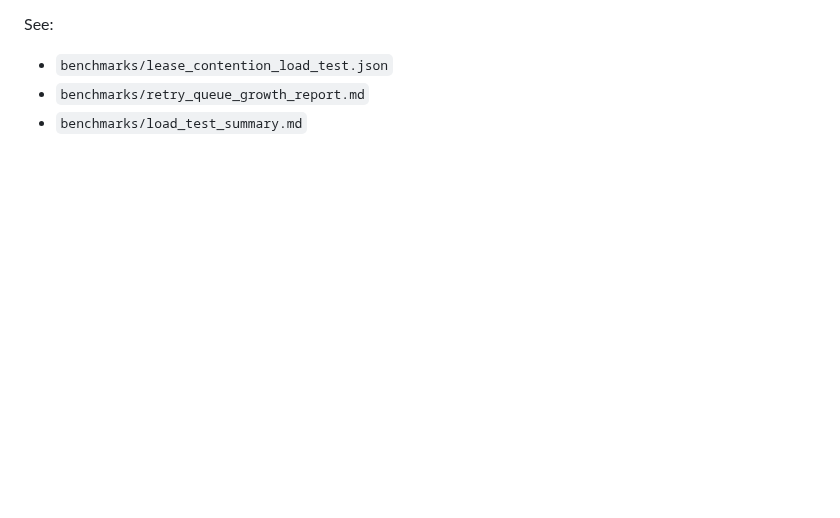
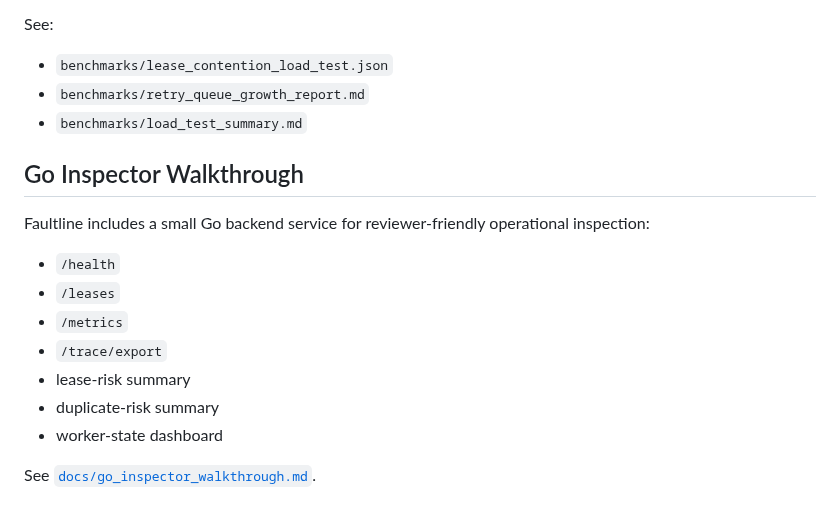
Before and after one commit to kritibehl/faultline, a Markdown page: README.md, the part around the change. Rendered like a GitHub page; blank space fills up the shorter version.

Commit message:
docs: add Go inspector walkthrough with endpoint sample outputs

```diff
--- a/README.md
+++ b/README.md
@@ -363,3 +363,19 @@ See:
 - `benchmarks/lease_contention_load_test.json`
 - `benchmarks/retry_queue_growth_report.md`
 - `benchmarks/load_test_summary.md`
+
+
+
+## Go Inspector Walkthrough
+
+Faultline includes a small Go backend service for reviewer-friendly operational inspection:
+
+- `/health`
+- `/leases`
+- `/metrics`
+- `/trace/export`
+- lease-risk summary
+- duplicate-risk summary
+- worker-state dashboard
+
+See [`docs/go_inspector_walkthrough.md`](docs/go_inspector_walkthrough.md).
```
Also changed, not shown: docs/go_inspector_walkthrough.md (added, +84 -0 lines).
